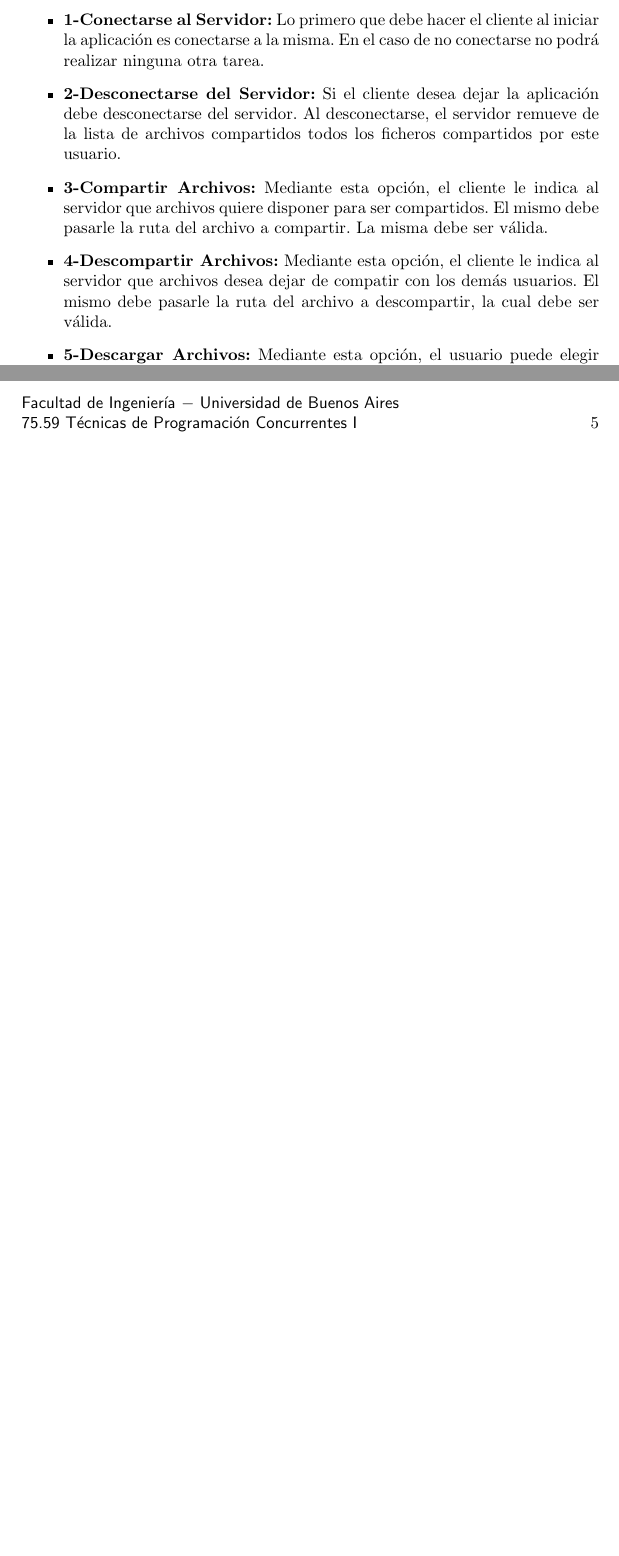
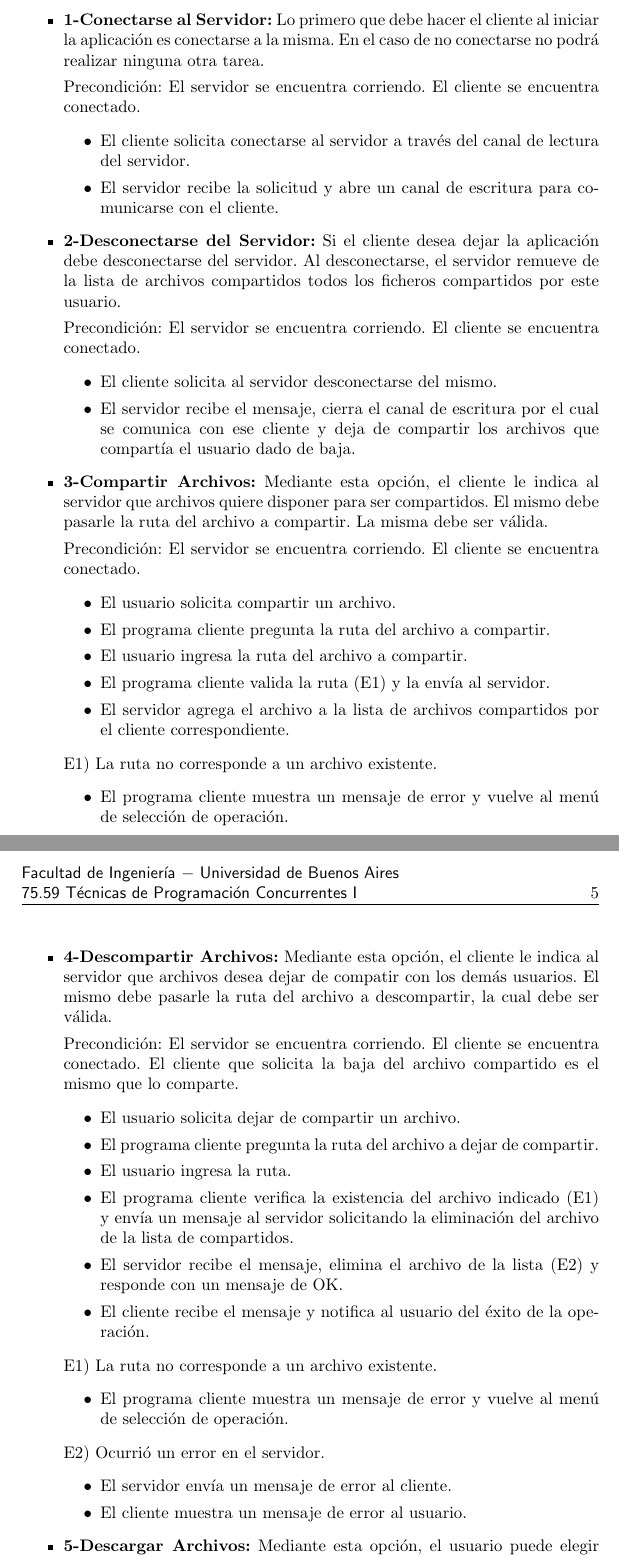
Before and after one commit to phurtado/ConcuShare, a LaTeX document (doc/Informe.tex): two parts of pages 4 and 5 of 7 before the commit and two parts of pages 4 and 5 of 9 after it, joined at a grey line, cut so that both start at the same text, the shorter picture padded with empty space. Compiled offline with pdfLaTeX.

Commit message:
Especificaciones de casos de uso más detalladas. Falta la del caso de uso de Descarga que no la tengo muy clara.

```diff
--- a/doc/Informe.tex
+++ b/doc/Informe.tex
@@ -66,11 +66,63 @@
 			explica el modo de uso de cada una de las opciones del men\'u:
 
 			\begin{itemize}
+
                 \item \textbf{1-Conectarse al Servidor:} Lo primero que debe hacer el cliente al iniciar la aplicaci\'on es conectarse a la misma. En el caso
 				de no conectarse no podr\'a realizar ninguna otra tarea.
+
+                Precondici\'on: El servidor se encuentra corriendo. El cliente se encuentra conectado.
+                \begin{itemize}
+                    \item El cliente solicita conectarse al servidor a trav\'es del canal de lectura del servidor.
+                    \item El servidor recibe la solicitud y abre un canal de escritura para comunicarse con el cliente.
+                \end{itemize}
+
                 \item \textbf{2-Desconectarse del Servidor:} Si el cliente desea dejar la aplicaci\'on debe desconectarse del servidor. Al desconectarse, el
 				servidor remueve de la lista de archivos compartidos todos los ficheros compartidos por este usuario.
+
+                Precondici\'on: El servidor se encuentra corriendo. El cliente se encuentra conectado.
+				\begin{itemize}
+                    \item El cliente solicita al servidor desconectarse del mismo.
+                    \item El servidor recibe el mensaje, cierra el canal de escritura por el cual se comunica con ese cliente y deja de compartir los archivos que compart\'ia el usuario dado de baja.
+                \end{itemize}
+
                 \item \textbf{3-Compartir Archivos:} Mediante esta opci\'on, el cliente le indica al servidor que archivos quiere disponer para ser compartidos.
 				El mismo debe pasarle la ruta del archivo a compartir. La misma debe ser v\'alida.
+
+                Precondici\'on: El servidor se encuentra corriendo. El cliente se encuentra conectado.
+                \begin{itemize}
+                    \item El usuario solicita compartir un archivo.
+                    \item El programa cliente pregunta la ruta del archivo a compartir.
+                    \item El usuario ingresa la ruta del archivo a compartir.
+                    \item El programa cliente valida la ruta (E1) y la env\'ia al servidor.
+                    \item El servidor agrega el archivo a la lista de archivos compartidos por el cliente correspondiente.
+                \end{itemize}
+
+                E1) La ruta no corresponde a un archivo existente.
+                    \begin{itemize}
+                        \item El programa cliente muestra un mensaje de error y vuelve al men\'u de selecci\'on de operaci\'on.
+				    \end{itemize}
+
                 \item \textbf{4-Descompartir Archivos:} Mediante esta opci\'on, el cliente le indica al servidor que archivos desea dejar de compatir con los
 				dem\'as usuarios. El mismo debe pasarle la ruta del archivo a descompartir, la cual debe ser v\'alida.
+
+
+                Precondici\'on: El servidor se encuentra corriendo. El cliente se encuentra conectado. El cliente que solicita la baja del archivo compartido es el mismo que lo comparte.
+                \begin{itemize}
+                    \item El usuario solicita dejar de compartir un archivo.
+                    \item El programa cliente pregunta la ruta del archivo a dejar de compartir.
+                    \item El usuario ingresa la ruta.
+                    \item El programa cliente verifica la existencia del archivo indicado (E1) y env\'ia un mensaje al servidor solicitando la eliminaci\'on del archivo de la lista de compartidos.
+                    \item El servidor recibe el mensaje, elimina el archivo de la lista (E2) y responde con un mensaje de OK.
+                    \item El cliente recibe el mensaje y notifica al usuario del \'exito de la operaci\'on.
+                \end{itemize}
+
+                E1) La ruta no corresponde a un archivo existente.
+                \begin{itemize}
+                    \item El programa cliente muestra un mensaje de error y vuelve al men\'u de selecci\'on de operaci\'on.
+                \end{itemize}
+
+                E2) Ocurri\'o un error en el servidor.
+                \begin{itemize}
+                    \item El servidor env\'ia un mensaje de error al cliente.
+                    \item El cliente muestra un mensaje de error al usuario.
+                \end{itemize}
@@ -83,0 +152 @@
+                Precondici\'on: El servidor se encuentra corriendo. El cliente se encuentra conectado.
```
Also changed, not shown: doc/Informe.tex (26 more changed lines). Lines whose indentation alone changed are shown as unchanged.
